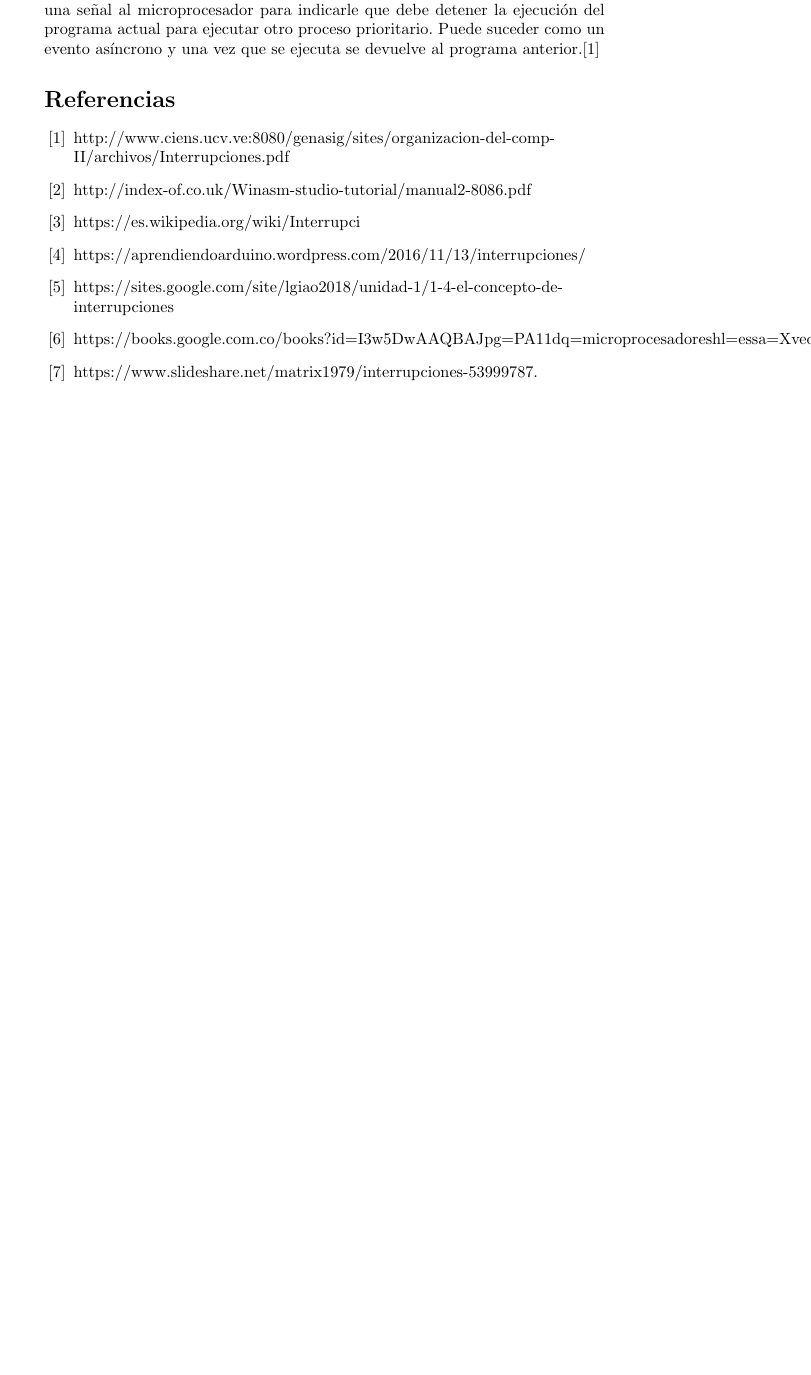
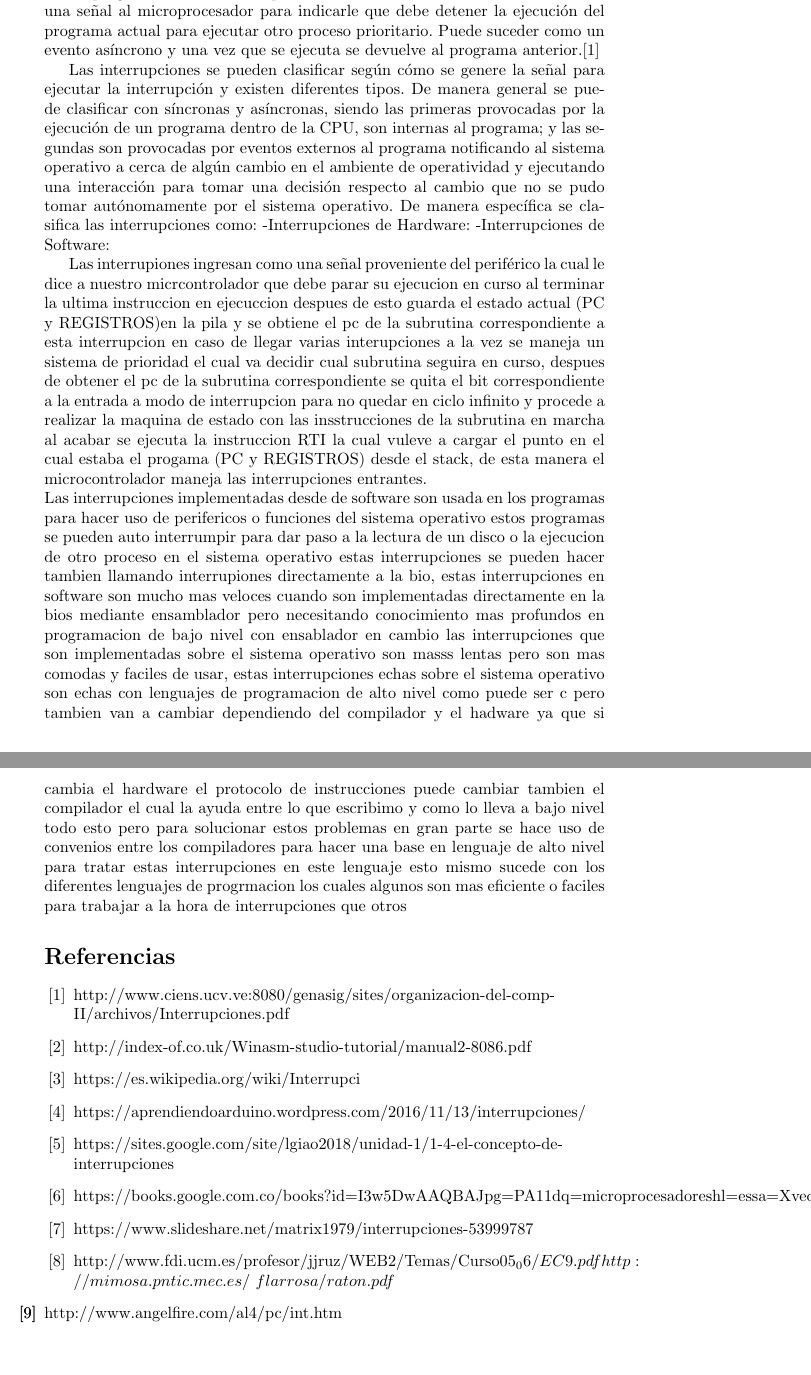
Before and after one commit to pipeflorez55/Ensayos, a LaTeX document (Interruppciones/main.tex): part of the page before the commit and two parts of pages 1 and 2 of 2 after it, the two joined at a grey line, cut so that both start at the same text, the shorter picture padded with empty space. The pictures show the PDF file Interruppciones/Interrupciones.pdf that the author committed with the source.

Commit message:
interrupciones2

```diff
--- a/Interruppciones/main.tex
+++ b/Interruppciones/main.tex
@@ -17,7 +17,17 @@
 
 En programación una interrupción es un mecanismo a través del cual se envía una señal al microprocesador para indicarle que debe detener la ejecución del programa actual para ejecutar otro proceso prioritario. Puede suceder como un evento asíncrono y una vez que se ejecuta se devuelve al programa anterior.[1]
 
+Las interrupciones se pueden clasificar según cómo se genere la señal para ejecutar la interrupción y existen diferentes tipos. De manera general se puede clasificar con síncronas y asíncronas, siendo las primeras provocadas por la ejecución de un programa dentro de la CPU, son internas al programa; y las segundas son provocadas por eventos externos al programa notificando al sistema operativo a cerca de algún cambio en el ambiente de operatividad y ejecutando una interacción para tomar una decisión respecto al cambio que no se pudo tomar autónomamente por el sistema operativo. De manera específica  se clasifica las interrupciones como:
+-Interrupciones de Hardware:
+-Interrupciones de Software:
 
+
+
+\\
+
+Las interrupiones ingresan como una señal proveniente del periférico la cual le dice a nuestro micrcontrolador que debe parar su ejecucion en curso al terminar la ultima instruccion en ejecuccion despues de esto guarda el estado actual (PC y REGISTROS)en la pila y se obtiene el pc de la subrutina correspondiente a esta interrupcion en caso de llegar varias interupciones a la vez se maneja un sistema de prioridad el cual va decidir cual subrutina seguira en curso, despues de obtener el pc de la subrutina correspondiente se quita el bit correspondiente a la entrada a modo de interrupcion para no quedar en ciclo infinito  y procede a realizar la maquina de estado con las insstrucciones de la subrutina en marcha al acabar se ejecuta la instruccion RTI la cual vuleve a cargar el punto en el cual estaba el progama (PC y REGISTROS) desde el stack, de esta manera el microcontrolador maneja las interrupciones entrantes.
+\\
+Las interrupciones implementadas desde de software  son usada en los programas para hacer uso de perifericos o funciones del sistema operativo estos programas se pueden auto interrumpir para dar paso a la lectura de un disco o la ejecucion de otro proceso en el sistema operativo estas interrupciones se pueden hacer tambien llamando interrupiones directamente a la bio, estas interrupciones en software son mucho mas veloces cuando son implementadas directamente en la bios mediante ensamblador pero  necesitando conocimiento mas profundos en programacion de bajo nivel con ensablador en cambio las interrupciones que son implementadas sobre el sistema operativo son masss lentas pero son mas comodas y faciles de usar, estas interrupciones echas sobre el sistema operativo son echas con lenguajes de programacion de alto nivel como puede ser c pero tambien van a cambiar dependiendo del compilador y el hadware ya que si cambia el hardware el protocolo de instrucciones puede cambiar tambien el compilador el cual la ayuda entre lo que escribimo y como lo lleva a bajo nivel todo esto pero para solucionar estos problemas en gran parte se hace uso de convenios entre los compiladores para hacer una base en lenguaje de alto nivel para tratar estas interrupciones en este lenguaje esto mismo sucede con los diferentes lenguajes de progrmacion los cuales algunos son mas eficiente o faciles para trabajar a la hora de interrupciones que otros
 
 
 \begin{thebibliography}{X}
@@ -31,6 +41,9 @@ En programación una interrupción es un mecanismo a través del cual se envía
 \bibitem{Alc}https://aprendiendoarduino.wordpress.com/2016/11/13/interrupciones/
 \bibitem{Alc}https://sites.google.com/site/lgiao2018/unidad-1/1-4-el-concepto-de-interrupciones
 \bibitem{Alc}https://books.google.com.co/books?id=I3w5DwAAQBAJ&pg=PA11&dq=microprocesadores&hl=es&sa=X&ved=2ahUKEwjCu7PKiqvqAhWIdN8KHSqlA5AQ6AEwBHoECAUQAg#v=onepage&q=microprocesadores&f=false
-\bibitem{Alc}https://www.slideshare.net/matrix1979/interrupciones-53999787.
+\bibitem{Alc}https://www.slideshare.net/matrix1979/interrupciones-53999787
+\bibitem{Alc}http://www.fdi.ucm.es/profesor/jjruz/WEB2/Temas/Curso05_06/EC9.pdf
+\bibitem{Alc}http://mimosa.pntic.mec.es/~flarrosa/raton.pdf
+\bibitem{Alc}http://www.angelfire.com/al4/pc/int.htm
 \end{thebibliography}
 \end{document}
```
Also changed, not shown: Interruppciones/Interrupciones.pdf.
